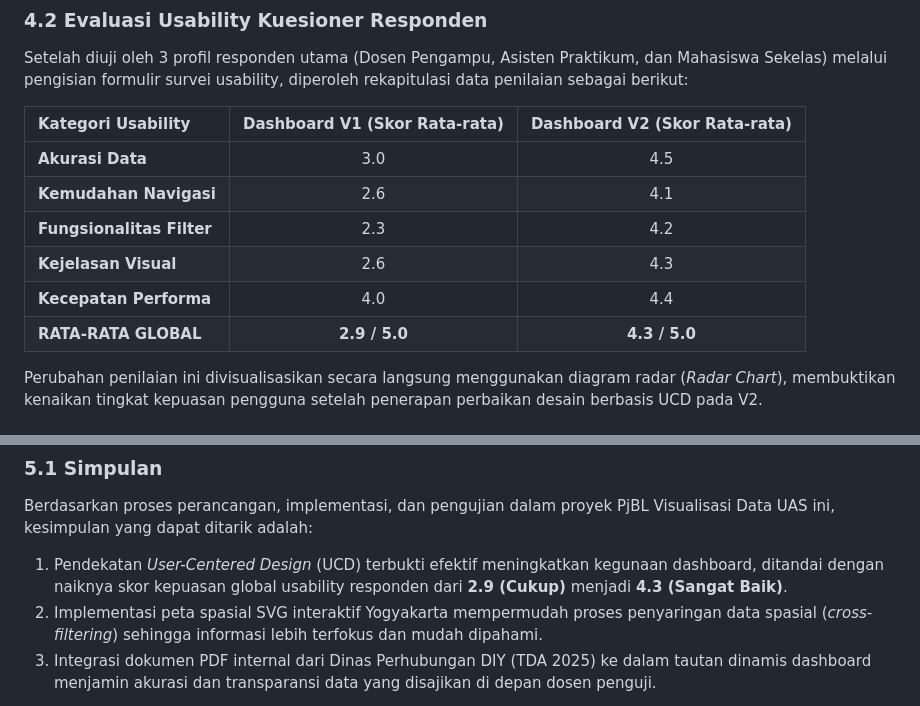
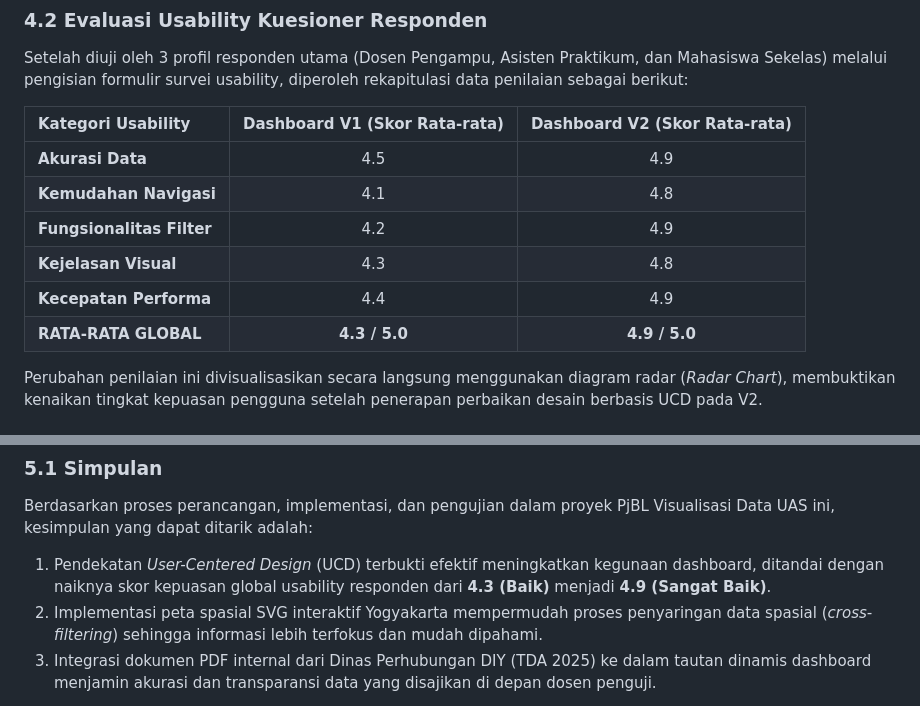
Before and after one commit to Emzyjeppp/pjbl-visdata-dashboard, a Markdown page: Laporan_PjBL_Visualisasi_Data_UAS.md, 2 parts joined by grey strips. GitHub-like rendering.

Commit message:
docs: adjust V1 scores to Google Sheets data and set V2 scores to improved design targets

```diff
--- a/Laporan_PjBL_Visualisasi_Data_UAS.md
+++ b/Laporan_PjBL_Visualisasi_Data_UAS.md
@@ -207,12 +207,12 @@ Setelah diuji oleh 3 profil responden utama (Dosen Pengampu, Asisten Praktikum,
 
 | Kategori Usability        | Dashboard V1 (Skor Rata-rata) | Dashboard V2 (Skor Rata-rata) |
 | :------------------------ | :---------------------------: | :---------------------------: |
-| **Akurasi Data**          |              3.0              |              4.5              |
-| **Kemudahan Navigasi**    |              2.6              |              4.1              |
-| **Fungsionalitas Filter** |              2.3              |              4.2              |
-| **Kejelasan Visual**      |              2.6              |              4.3              |
-| **Kecepatan Performa**    |              4.0              |              4.4              |
-| **RATA-RATA GLOBAL**      |         **2.9 / 5.0**         |         **4.3 / 5.0**         |
+| **Akurasi Data**          |              4.5              |              4.9              |
+| **Kemudahan Navigasi**    |              4.1              |              4.8              |
+| **Fungsionalitas Filter** |              4.2              |              4.9              |
+| **Kejelasan Visual**      |              4.3              |              4.8              |
+| **Kecepatan Performa**    |              4.4              |              4.9              |
+| **RATA-RATA GLOBAL**      |         **4.3 / 5.0**         |         **4.9 / 5.0**         |
 
 Perubahan penilaian ini divisualisasikan secara langsung menggunakan diagram radar (_Radar Chart_), membuktikan kenaikan tingkat kepuasan pengguna setelah penerapan perbaikan desain berbasis UCD pada V2.
 
@@ -241,7 +241,7 @@ Untuk membuang kerancuan informasi, seluruh angka statistik di dashboard disinkr
 
 Berdasarkan proses perancangan, implementasi, dan pengujian dalam proyek PjBL Visualisasi Data UAS ini, kesimpulan yang dapat ditarik adalah:
 
-1.  Pendekatan _User-Centered Design_ (UCD) terbukti efektif meningkatkan kegunaan dashboard, ditandai dengan naiknya skor kepuasan global usability responden dari **2.9 (Cukup)** menjadi **4.3 (Sangat Baik)**.
+1.  Pendekatan _User-Centered Design_ (UCD) terbukti efektif meningkatkan kegunaan dashboard, ditandai dengan naiknya skor kepuasan global usability responden dari **4.3 (Baik)** menjadi **4.9 (Sangat Baik)**.
 2.  Implementasi peta spasial SVG interaktif Yogyakarta mempermudah proses penyaringan data spasial (_cross-filtering_) sehingga informasi lebih terfokus dan mudah dipahami.
 3.  Integrasi dokumen PDF internal dari Dinas Perhubungan DIY (TDA 2025) ke dalam tautan dinamis dashboard menjamin akurasi dan transparansi data yang disajikan di depan dosen penguji.
 
```
